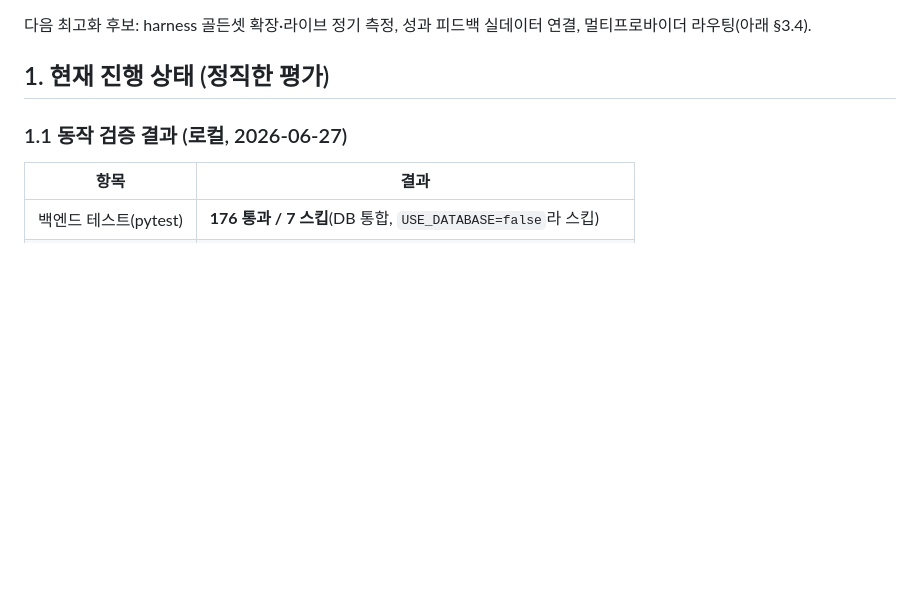
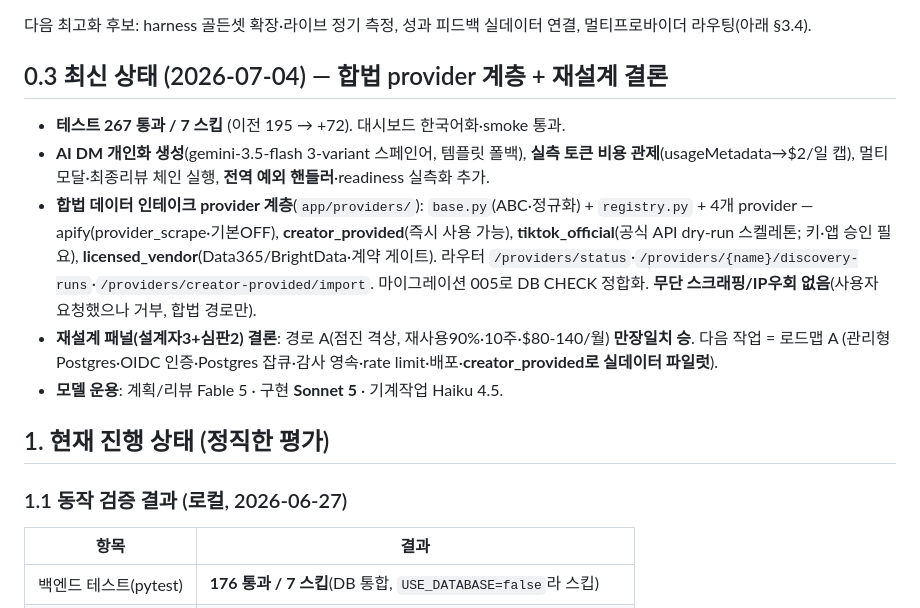
Before and after one commit to DavidAction/briwell-creator-commerce, a Markdown page: PROJECT_BRIEFING_KO.md, the part around the change. GitHub-like rendering; blank space fills up the shorter version.

Commit message:
Update briefing handoff: legal provider layer, 267 tests, redesign decision (path A)
Co-Authored-By: Claude Fable 5 <noreply@anthropic.com>

```diff
--- a/PROJECT_BRIEFING_KO.md
+++ b/PROJECT_BRIEFING_KO.md
@@ -55,6 +55,19 @@ C(보안: rate limit·전역 예외 핸들러·감사 로깅·OIDC).
    단일 검증 계약으로: 정책 결정·필수컬럼·권장컬럼 커버리지·품질게이트. provider_scrape 레인 별도 표기.
 
 다음 최고화 후보: harness 골든셋 확장·라이브 정기 측정, 성과 피드백 실데이터 연결, 멀티프로바이더 라우팅(아래 §3.4).
+
+## 0.3 최신 상태 (2026-07-04) — 합법 provider 계층 + 재설계 결론
+
+- **테스트 267 통과 / 7 스킵** (이전 195 → +72). 대시보드 한국어화·smoke 통과.
+- **AI DM 개인화 생성**(gemini-3.5-flash 3-variant 스페인어, 템플릿 폴백), **실측 토큰 비용 관제**(usageMetadata→$2/일 캡),
+  멀티모달·최종리뷰 체인 실행, **전역 예외 핸들러**·readiness 실측화 추가.
+- **합법 데이터 인테이크 provider 계층**(`app/providers/`): `base.py`(ABC·정규화) + `registry.py` + 4개 provider —
+  apify(provider_scrape·기본OFF), **creator_provided**(즉시 사용 가능), **tiktok_official**(공식 API dry-run 스켈레톤; 키·앱 승인 필요),
+  **licensed_vendor**(Data365/BrightData·계약 게이트). 라우터 `/providers/status`·`/providers/{name}/discovery-runs`·`/providers/creator-provided/import`.
+  마이그레이션 005로 DB CHECK 정합화. **무단 스크래핑/IP우회 없음**(사용자 요청했으나 거부, 합법 경로만).
+- **재설계 패널(설계자3+심판2) 결론**: 경로 A(점진 격상, 재사용90%·10주·$80-140/월) **만장일치 승**. 다음 작업 = 로드맵 A
+  (관리형 Postgres·OIDC 인증·Postgres 잡큐·감사 영속·rate limit·배포·**creator_provided로 실데이터 파일럿**).
+- **모델 운용**: 계획/리뷰 Fable 5 · 구현 **Sonnet 5** · 기계작업 Haiku 4.5.
 
 ## 1. 현재 진행 상태 (정직한 평가)
 
```
